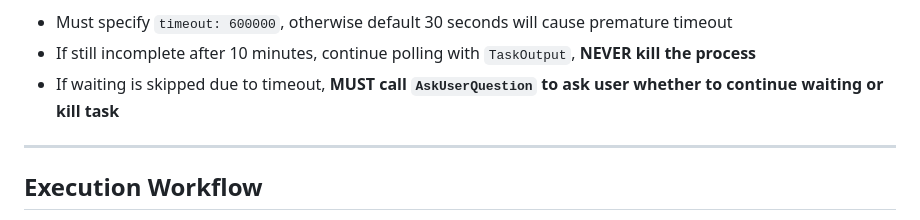
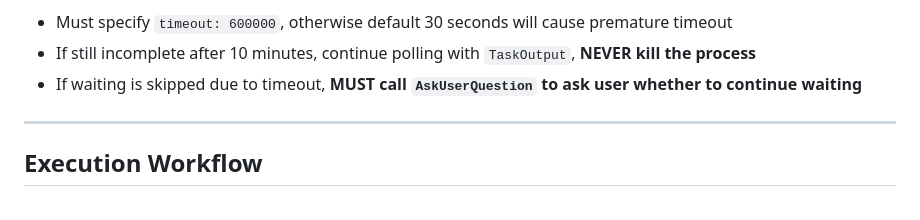
Before and after one commit to PyRo1121/Intel-Dashboard, a Markdown page: .claude/commands/multi-execute.md, the part around the change. Rendered like a GitHub page.

```diff
--- a/.claude/commands/multi-execute.md
+++ b/.claude/commands/multi-execute.md
@@ -98,7 +98,7 @@ TaskOutput({ task_id: "<task_id>", block: true, timeout: 600000 })
 **IMPORTANT**:
 - Must specify `timeout: 600000`, otherwise default 30 seconds will cause premature timeout
 - If still incomplete after 10 minutes, continue polling with `TaskOutput`, **NEVER kill the process**
-- If waiting is skipped due to timeout, **MUST call `AskUserQuestion` to ask user whether to continue waiting or kill task**
+- If waiting is skipped due to timeout, **MUST call `AskUserQuestion` to ask user whether to continue waiting**
 
 ---
 
```
Also changed, not shown: .claude/commands/go-build.md (+4 -1 lines), 1 other file.
